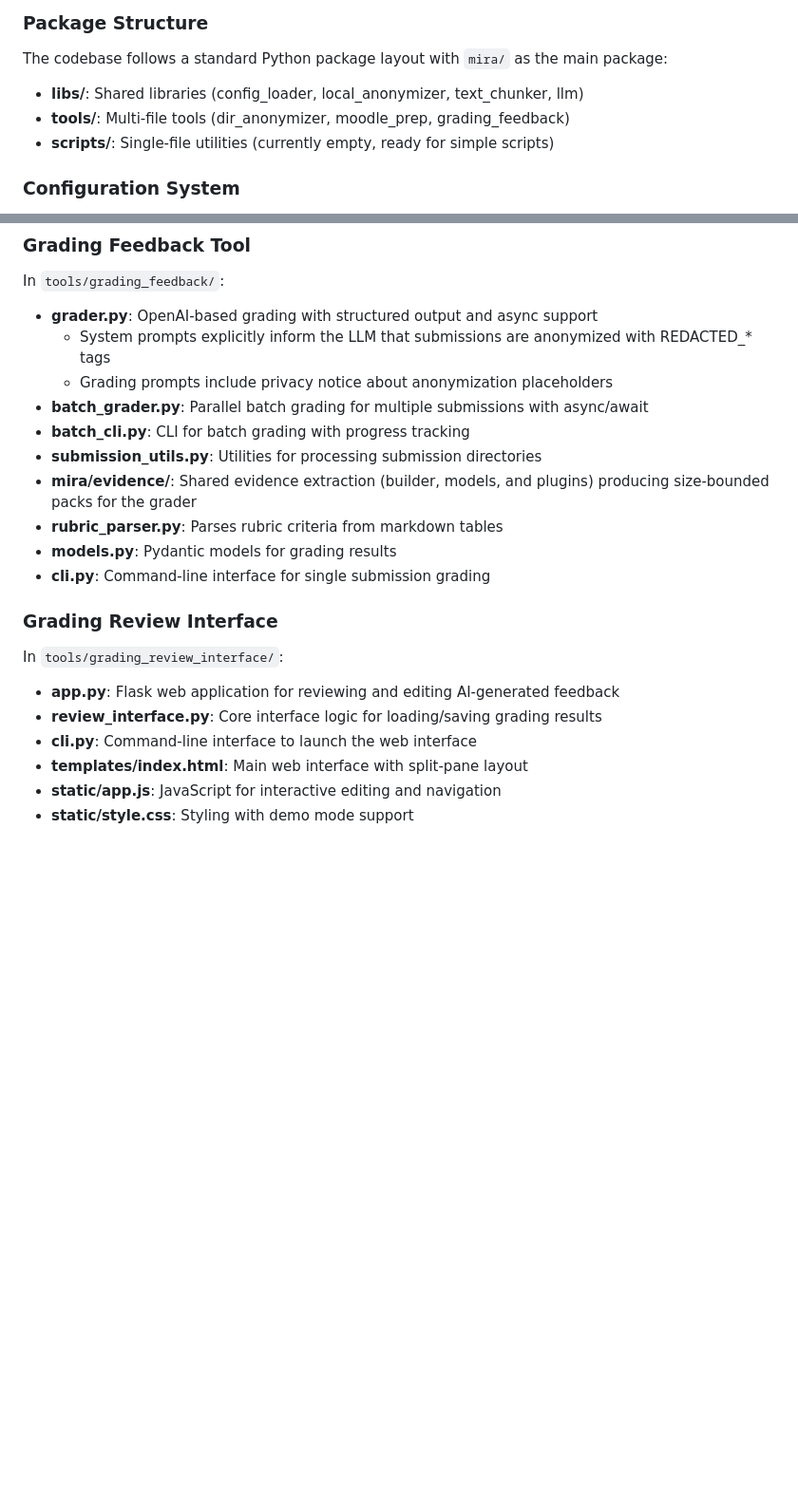
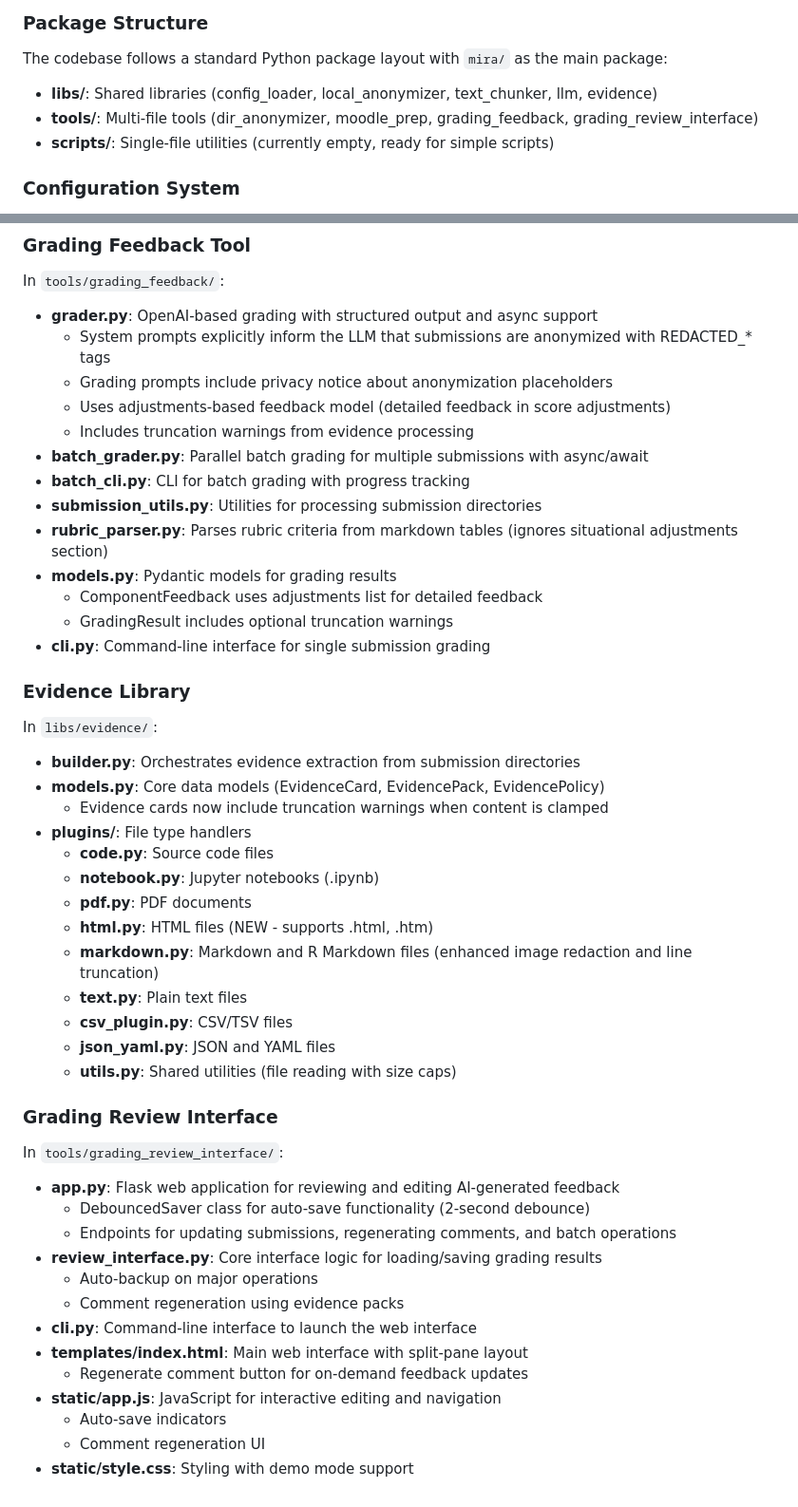
Before and after one commit to shilad/mira-feedback, a Markdown page: AGENTS.md, 2 parts joined by grey strips. Shown: that part at 95% size. Rendered like a GitHub page; blank space fills up the shorter version.

```diff
--- a/AGENTS.md
+++ b/AGENTS.md
@@ -118,8 +133,8 @@ ruff format mira/
 
 ### Package Structure
 The codebase follows a standard Python package layout with `mira/` as the main package:
-- **libs/**: Shared libraries (config_loader, local_anonymizer, text_chunker, llm)
-- **tools/**: Multi-file tools (dir_anonymizer, moodle_prep, grading_feedback)
+- **libs/**: Shared libraries (config_loader, local_anonymizer, text_chunker, llm, evidence)
+- **tools/**: Multi-file tools (dir_anonymizer, moodle_prep, grading_feedback, grading_review_interface)
 - **scripts/**: Single-file utilities (currently empty, ready for simple scripts)
 
 ### Configuration System
@@ -157,19 +172,45 @@ In `tools/grading_feedback/`:
 - **grader.py**: OpenAI-based grading with structured output and async support
   - System prompts explicitly inform the LLM that submissions are anonymized with REDACTED_* tags
   - Grading prompts include privacy notice about anonymization placeholders
+  - Uses adjustments-based feedback model (detailed feedback in score adjustments)
+  - Includes truncation warnings from evidence processing
 - **batch_grader.py**: Parallel batch grading for multiple submissions with async/await
 - **batch_cli.py**: CLI for batch grading with progress tracking
 - **submission_utils.py**: Utilities for processing submission directories
-- **mira/evidence/**: Shared evidence extraction (builder, models, and plugins) producing size-bounded packs for the grader
-- **rubric_parser.py**: Parses rubric criteria from markdown tables
+- **rubric_parser.py**: Parses rubric criteria from markdown tables (ignores situational adjustments section)
 - **models.py**: Pydantic models for grading results
+  - ComponentFeedback uses adjustments list for detailed feedback
+  - GradingResult includes optional truncation warnings
 - **cli.py**: Command-line interface for single submission grading
+
+### Evidence Library
+In `libs/evidence/`:
+- **builder.py**: Orchestrates evidence extraction from submission directories
+- **models.py**: Core data models (EvidenceCard, EvidencePack, EvidencePolicy)
+  - Evidence cards now include truncation warnings when content is clamped
+- **plugins/**: File type handlers
+  - **code.py**: Source code files
+  - **notebook.py**: Jupyter notebooks (.ipynb)
+  - **pdf.py**: PDF documents
+  - **html.py**: HTML files (NEW - supports .html, .htm)
+  - **markdown.py**: Markdown and R Markdown files (enhanced image redaction and line truncation)
+  - **text.py**: Plain text files
+  - **csv_plugin.py**: CSV/TSV files
+  - **json_yaml.py**: JSON and YAML files
+  - **utils.py**: Shared utilities (file reading with size caps)
 
 ### Grading Review Interface
 In `tools/grading_review_interface/`:
 - **app.py**: Flask web application for reviewing and editing AI-generated feedback
+  - DebouncedSaver class for auto-save functionality (2-second debounce)
+  - Endpoints for updating submissions, regenerating comments, and batch operations
 - **review_interface.py**: Core interface logic for loading/saving grading results
+  - Auto-backup on major operations
+  - Comment regeneration using evidence packs
 - **cli.py**: Command-line interface to launch the web interface
 - **templates/index.html**: Main web interface with split-pane layout
+  - Regenerate comment button for on-demand feedback updates
 - **static/app.js**: JavaScript for interactive editing and navigation
+  - Auto-save indicators
+  - Comment regeneration UI
 - **static/style.css**: Styling with demo mode support
```
Also changed, not shown: other parts of AGENTS.md (+18 -3 lines), README.md (+11 -2 lines).
